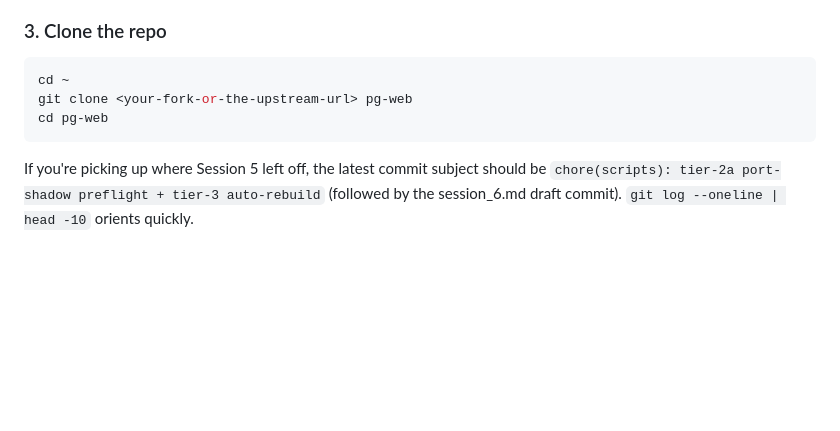
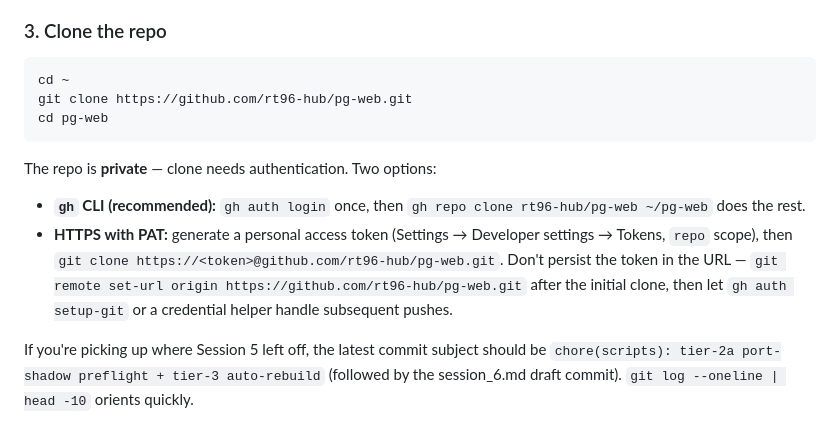
Before and after one commit to rt96-hub/pg-web, a Markdown page: HANDOFF.md, the part around the change. GitHub-like rendering; blank space fills up the shorter version.

Commit message:
docs(handoff): record actual clone URL after GitHub repo creation
Repo lives at https://github.com/rt96-hub/pg-web (private). HANDOFF.md
now points to it directly + adds two-line auth guidance (gh CLI for
the recommended path, PAT for the manual path).

````diff
--- a/HANDOFF.md
+++ b/HANDOFF.md
@@ -80,9 +80,14 @@ echo "shared_preload_libraries = 'pg_web_ext'" >> ~/.pgrx/data-17/postgresql.con
 
 ```bash
 cd ~
-git clone <your-fork-or-the-upstream-url> pg-web
+git clone https://github.com/rt96-hub/pg-web.git
 cd pg-web
 ```
+
+The repo is **private** — clone needs authentication. Two options:
+
+- **`gh` CLI (recommended):** `gh auth login` once, then `gh repo clone rt96-hub/pg-web ~/pg-web` does the rest.
+- **HTTPS with PAT:** generate a personal access token (Settings → Developer settings → Tokens, `repo` scope), then `git clone https://<token>@github.com/rt96-hub/pg-web.git`. Don't persist the token in the URL — `git remote set-url origin https://github.com/rt96-hub/pg-web.git` after the initial clone, then let `gh auth setup-git` or a credential helper handle subsequent pushes.
 
 If you're picking up where Session 5 left off, the latest commit subject should be `chore(scripts): tier-2a port-shadow preflight + tier-3 auto-rebuild` (followed by the session_6.md draft commit). `git log --oneline | head -10` orients quickly.
 
````
